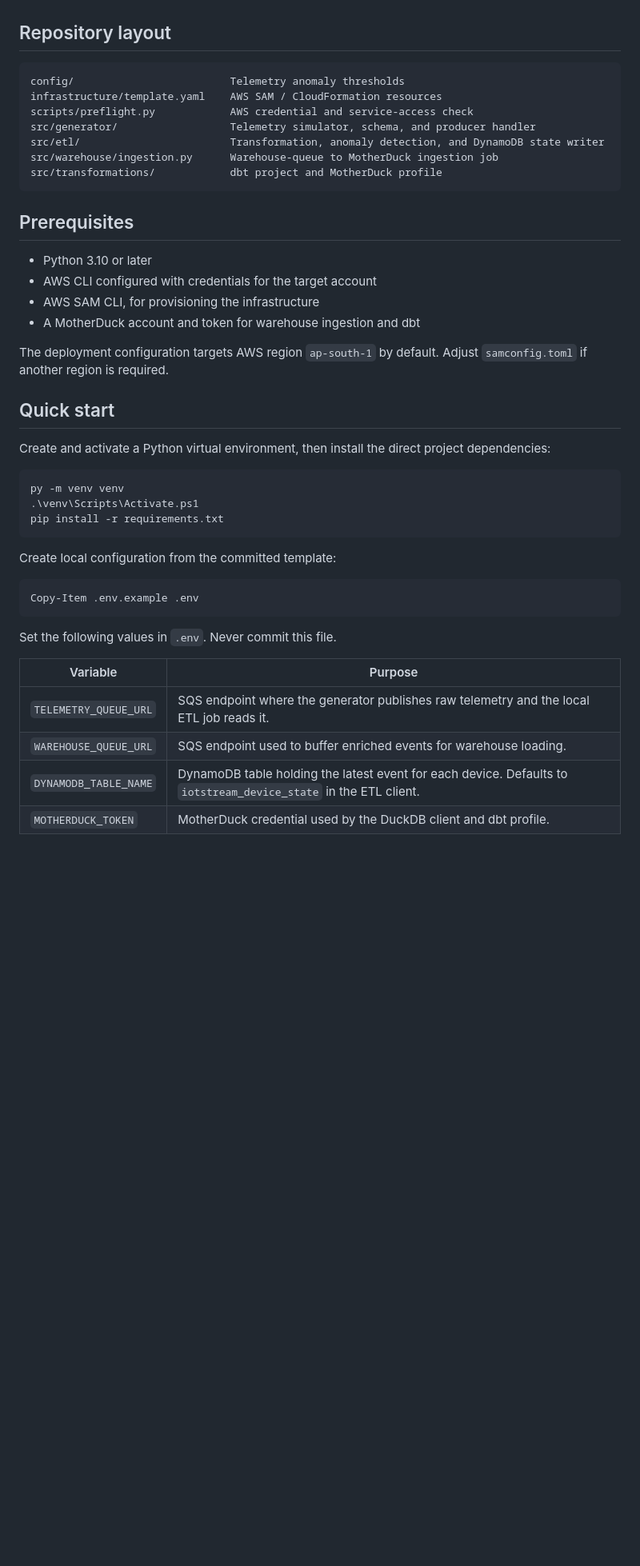
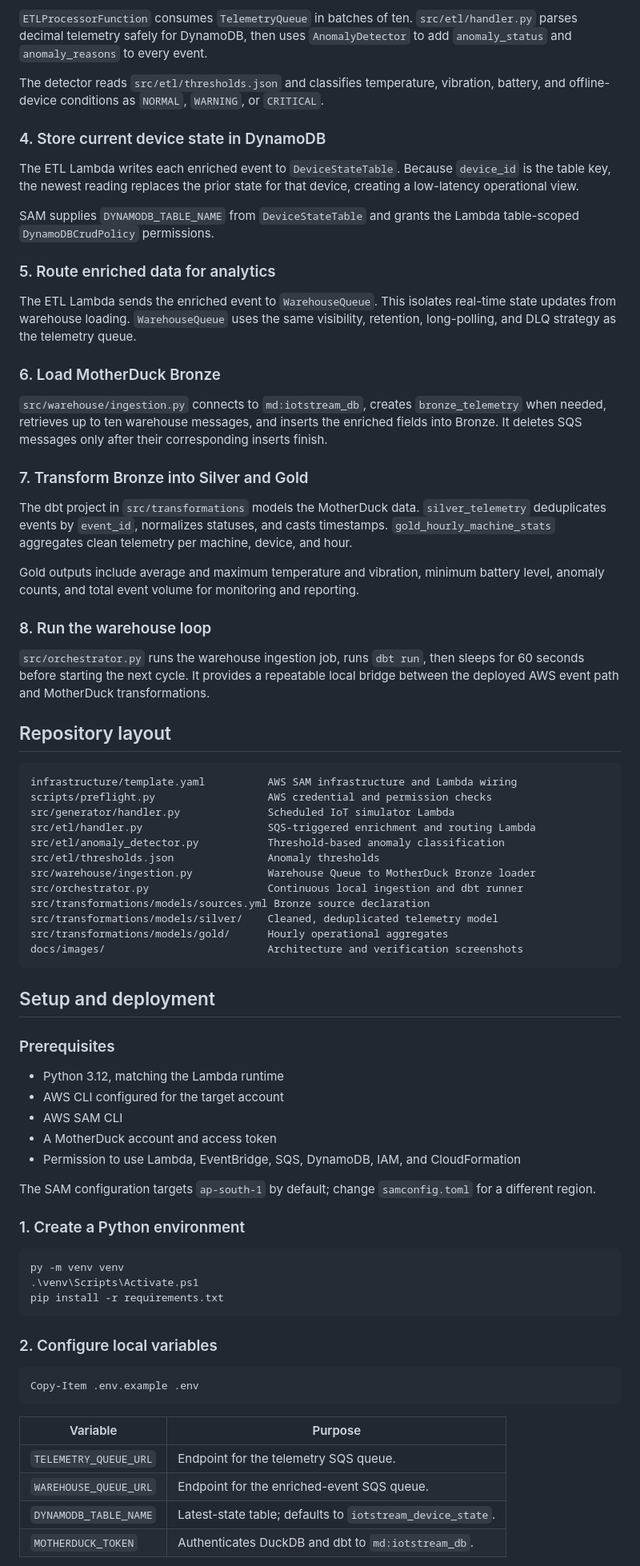
Before and after one commit to ritam-05/iot-sensors-streaming-warehouse, a Markdown page: README.md, the part around one of its changes. Shown at 80% size. Drawn GitHub-style; blank space fills up the shorter version.

````diff
--- a/README.md
+++ b/README.md
@@ -38,28 +66,61 @@ ETL consumer
+`ETLProcessorFunction` consumes `TelemetryQueue` in batches of ten. `src/etl/handler.py` parses decimal telemetry safely for DynamoDB, then uses `AnomalyDetector` to add `anomaly_status` and `anomaly_reasons` to every event.
+
+The detector reads `src/etl/thresholds.json` and classifies temperature, vibration, battery, and offline-device conditions as `NORMAL`, `WARNING`, or `CRITICAL`.
+
+### 4. Store current device state in DynamoDB
+
+The ETL Lambda writes each enriched event to `DeviceStateTable`. Because `device_id` is the table key, the newest reading replaces the prior state for that device, creating a low-latency operational view.
+
+SAM supplies `DYNAMODB_TABLE_NAME` from `DeviceStateTable` and grants the Lambda table-scoped `DynamoDBCrudPolicy` permissions.
+
+### 5. Route enriched data for analytics
+
+The ETL Lambda sends the enriched event to `WarehouseQueue`. This isolates real-time state updates from warehouse loading. `WarehouseQueue` uses the same visibility, retention, long-polling, and DLQ strategy as the telemetry queue.
+
+### 6. Load MotherDuck Bronze
+
+`src/warehouse/ingestion.py` connects to `md:iotstream_db`, creates `bronze_telemetry` when needed, retrieves up to ten warehouse messages, and inserts the enriched fields into Bronze. It deletes SQS messages only after their corresponding inserts finish.
+
+### 7. Transform Bronze into Silver and Gold
+
+The dbt project in `src/transformations` models the MotherDuck data. `silver_telemetry` deduplicates events by `event_id`, normalizes statuses, and casts timestamps. `gold_hourly_machine_stats` aggregates clean telemetry per machine, device, and hour.
+
+Gold outputs include average and maximum temperature and vibration, minimum battery level, anomaly counts, and total event volume for monitoring and reporting.
+
+### 8. Run the warehouse loop
+
+`src/orchestrator.py` runs the warehouse ingestion job, runs `dbt run`, then sleeps for 60 seconds before starting the next cycle. It provides a repeatable local bridge between the deployed AWS event path and MotherDuck transformations.
 
 ## Repository layout
 
 ```text
-config/                         Telemetry anomaly thresholds
-infrastructure/template.yaml    AWS SAM / CloudFormation resources
-scripts/preflight.py            AWS credential and service-access check
-src/generator/                  Telemetry simulator, schema, and producer handler
-src/etl/                        Transformation, anomaly detection, and DynamoDB state writer
-src/warehouse/ingestion.py      Warehouse-queue to MotherDuck ingestion job
-src/transformations/            dbt project and MotherDuck profile
+infrastructure/template.yaml          AWS SAM infrastructure and Lambda wiring
+scripts/preflight.py                  AWS credential and permission checks
+src/generator/handler.py              Scheduled IoT simulator Lambda
+src/etl/handler.py                    SQS-triggered enrichment and routing Lambda
+src/etl/anomaly_detector.py           Threshold-based anomaly classification
+src/etl/thresholds.json               Anomaly thresholds
+src/warehouse/ingestion.py            Warehouse Queue to MotherDuck Bronze loader
+src/orchestrator.py                   Continuous local ingestion and dbt runner
+src/transformations/models/sources.yml Bronze source declaration
+src/transformations/models/silver/    Cleaned, deduplicated telemetry model
+src/transformations/models/gold/      Hourly operational aggregates
+docs/images/                          Architecture and verification screenshots
 ```
 
-## Prerequisites
+## Setup and deployment
 
-- Python 3.10 or later
-- AWS CLI configured with credentials for the target account
-- AWS SAM CLI, for provisioning the infrastructure
-- A MotherDuck account and token for warehouse ingestion and dbt
+### Prerequisites
 
-The deployment configuration targets AWS region `ap-south-1` by default. Adjust `samconfig.toml` if another region is required.
+- Python 3.12, matching the Lambda runtime
+- AWS CLI configured for the target account
+- AWS SAM CLI
+- A MotherDuck account and access token
+- Permission to use Lambda, EventBridge, SQS, DynamoDB, IAM, and CloudFormation
 
-## Quick start
+The SAM configuration targets `ap-south-1` by default; change `samconfig.toml` for a different region.
 
-Create and activate a Python virtual environment, then install the direct project dependencies:
+### 1. Create a Python environment
 
 ```powershell
 py -m venv venv
@@ -67,18 +128,16 @@ py -m venv venv
 pip install -r requirements.txt
 ```
 
-Create local configuration from the committed template:
+### 2. Configure local variables
 
 ```powershell
 Copy-Item .env.example .env
 ```
 
-Set the following values in `.env`. Never commit this file.
-
 | Variable | Purpose |
 | --- | --- |
-| `TELEMETRY_QUEUE_URL` | SQS endpoint where the generator publishes raw telemetry and the local ETL job reads it. |
-| `WAREHOUSE_QUEUE_URL` | SQS endpoint used to buffer enriched events for warehouse loading. |
-| `DYNAMODB_TABLE_NAME` | DynamoDB table holding the latest event for each device. Defaults to `iotstream_device_state` in the ETL client. |
-| `MOTHERDUCK_TOKEN` | MotherDuck credential used by the DuckDB client and dbt profile. |
+| `TELEMETRY_QUEUE_URL` | Endpoint for the telemetry SQS queue. |
+| `WAREHOUSE_QUEUE_URL` | Endpoint for the enriched-event SQS queue. |
+| `DYNAMODB_TABLE_NAME` | Latest-state table; defaults to `iotstream_device_state`. |
+| `MOTHERDUCK_TOKEN` | Authenticates DuckDB and dbt to `md:iotstream_db`. |
 
````
Also changed, not shown: other parts of README.md (+105 -88 lines), docs/images/iot-streaming-data-warehouse.png.
